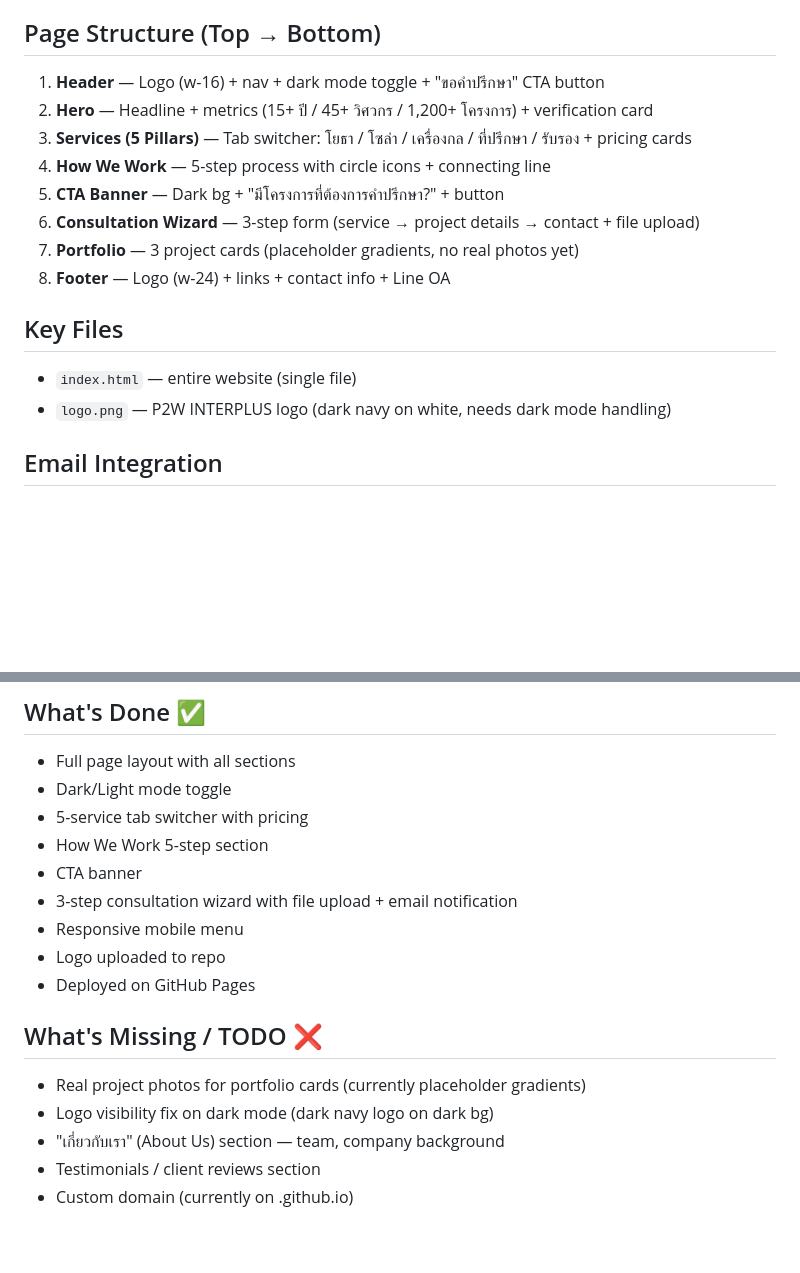
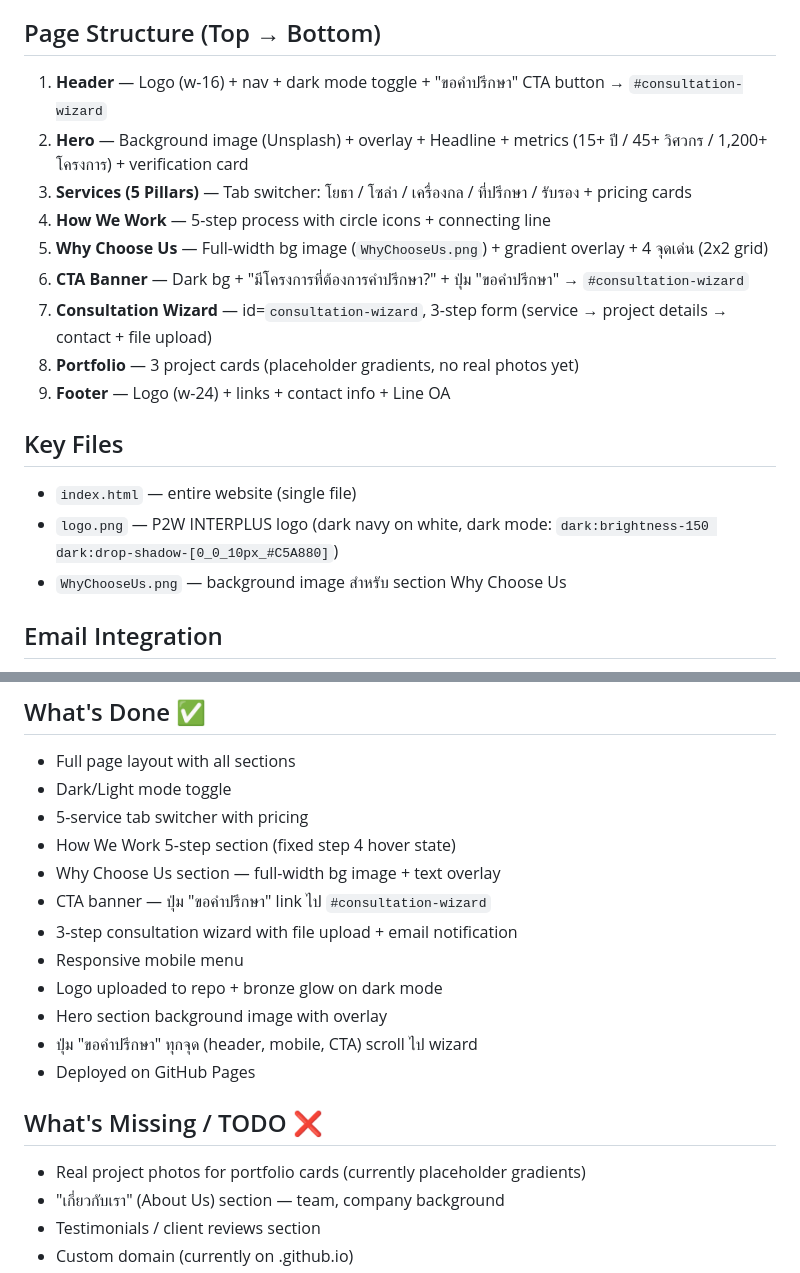
Before and after one commit to p2winterplus-oss/P2W-Engineer, a Markdown page: CLAUDE.md, 2 parts joined by grey strips. GitHub-like rendering; blank space fills up the shorter version.

Commit message:
Update CLAUDE.md to reflect latest changes
Co-Authored-By: Claude Sonnet 4.6 <noreply@anthropic.com>

```diff
--- a/CLAUDE.md
+++ b/CLAUDE.md
@@ -16,18 +16,20 @@
 - **Style**: Luxury architectural fine-line aesthetic
 
 ## Page Structure (Top → Bottom)
-1. **Header** — Logo (w-16) + nav + dark mode toggle + "ขอคำปรึกษา" CTA button
-2. **Hero** — Headline + metrics (15+ ปี / 45+ วิศวกร / 1,200+ โครงการ) + verification card
+1. **Header** — Logo (w-16) + nav + dark mode toggle + "ขอคำปรึกษา" CTA button → `#consultation-wizard`
+2. **Hero** — Background image (Unsplash) + overlay + Headline + metrics (15+ ปี / 45+ วิศวกร / 1,200+ โครงการ) + verification card
 3. **Services (5 Pillars)** — Tab switcher: โยธา / โซล่า / เครื่องกล / ที่ปรึกษา / รับรอง + pricing cards
 4. **How We Work** — 5-step process with circle icons + connecting line
-5. **CTA Banner** — Dark bg + "มีโครงการที่ต้องการคำปรึกษา?" + button
-6. **Consultation Wizard** — 3-step form (service → project details → contact + file upload)
-7. **Portfolio** — 3 project cards (placeholder gradients, no real photos yet)
-8. **Footer** — Logo (w-24) + links + contact info + Line OA
+5. **Why Choose Us** — Full-width bg image (`WhyChooseUs.png`) + gradient overlay + 4 จุดเด่น (2x2 grid)
+6. **CTA Banner** — Dark bg + "มีโครงการที่ต้องการคำปรึกษา?" + ปุ่ม "ขอคำปรึกษา" → `#consultation-wizard`
+7. **Consultation Wizard** — id=`consultation-wizard`, 3-step form (service → project details → contact + file upload)
+8. **Portfolio** — 3 project cards (placeholder gradients, no real photos yet)
+9. **Footer** — Logo (w-24) + links + contact info + Line OA
 
 ## Key Files
 - `index.html` — entire website (single file)
-- `logo.png` — P2W INTERPLUS logo (dark navy on white, needs dark mode handling)
+- `logo.png` — P2W INTERPLUS logo (dark navy on white, dark mode: `dark:brightness-150 dark:drop-shadow-[0_0_10px_#C5A880]`)
+- `WhyChooseUs.png` — background image สำหรับ section Why Choose Us
 
 ## Email Integration
 - **Service**: Web3Forms (free, 250 submissions/month)
@@ -45,16 +47,18 @@
 - Full page layout with all sections
 - Dark/Light mode toggle
 - 5-service tab switcher with pricing
-- How We Work 5-step section
-- CTA banner
+- How We Work 5-step section (fixed step 4 hover state)
+- Why Choose Us section — full-width bg image + text overlay
+- CTA banner — ปุ่ม "ขอคำปรึกษา" link ไป `#consultation-wizard`
 - 3-step consultation wizard with file upload + email notification
 - Responsive mobile menu
-- Logo uploaded to repo
+- Logo uploaded to repo + bronze glow on dark mode
+- Hero section background image with overlay
+- ปุ่ม "ขอคำปรึกษา" ทุกจุด (header, mobile, CTA) scroll ไป wizard
 - Deployed on GitHub Pages
 
 ## What's Missing / TODO ❌
 - Real project photos for portfolio cards (currently placeholder gradients)
-- Logo visibility fix on dark mode (dark navy logo on dark bg)
 - "เกี่ยวกับเรา" (About Us) section — team, company background
 - Testimonials / client reviews section
 - Custom domain (currently on .github.io)
```
